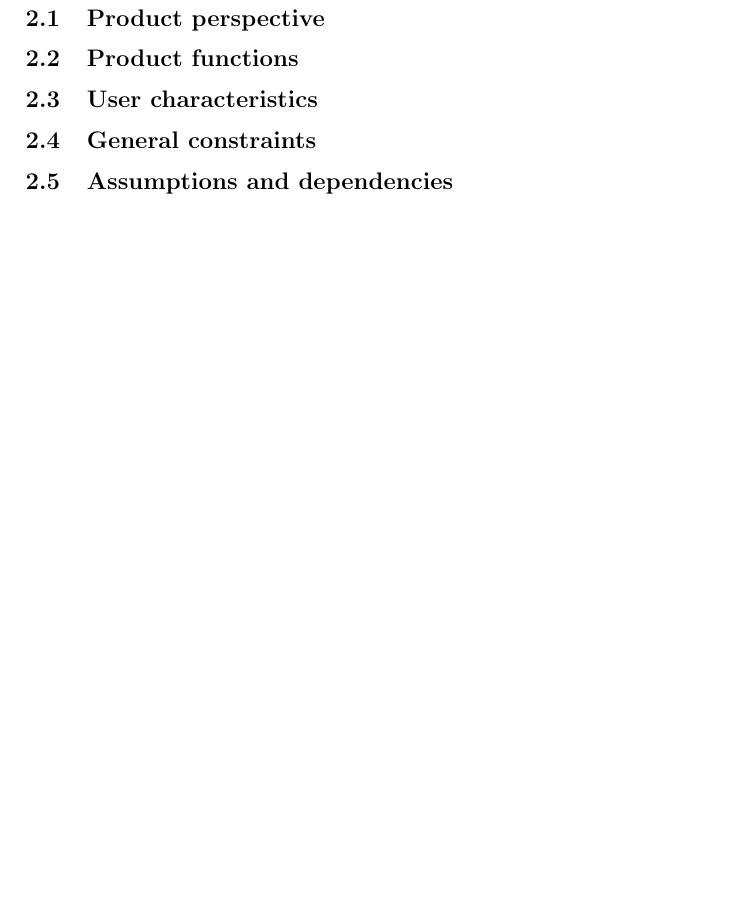
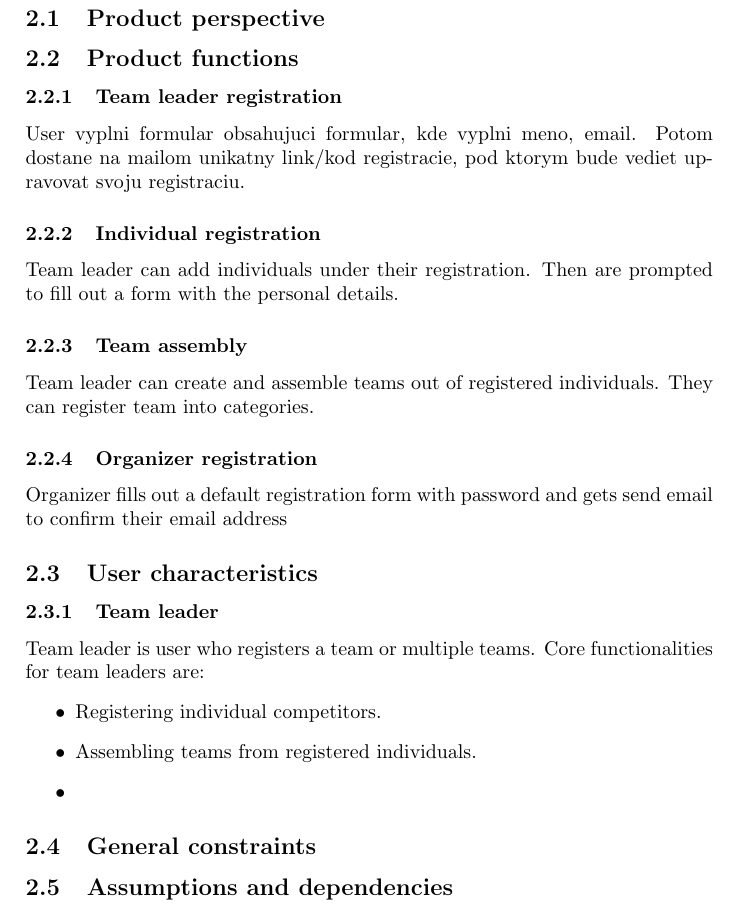
Before and after one commit to FiiL123/tis-requirements, a LaTeX document (requirements.tex): part of page 3 of 4, cut so that both start at the same text, the shorter picture padded with empty space. Compiled offline with pdfLaTeX.

Commit message:
add team leader desc

```diff
--- a/requirements.tex
+++ b/requirements.tex
@@ -31,8 +31,23 @@
 	\label{sub:perspective}
 	\subsection{Product functions}
 	\label{sub:functions}
+	\subsubsection{Team leader registration}
+	User vyplni formular obsahujuci formular, kde vyplni meno, email. Potom dostane na mailom unikatny link/kod registracie, pod ktorym bude vediet upravovat svoju registraciu.
+	\subsubsection{Individual registration}
+	Team leader can add individuals under their registration. Then are prompted to fill out a form with the personal details.
+	\subsubsection{Team assembly}
+	Team leader can create and assemble teams out of registered individuals. They can register team into categories.
+	\subsubsection{Organizer registration}
+	Organizer fills out a default registration form with password and gets send email to confirm their email address
 	\subsection{User characteristics}
 	\label{sub:users}
+	\subsubsection{Team leader}
+	Team leader is user who registers a team or multiple teams. Core functionalities for team leaders are:
+	\begin{itemize}
+		\item Registering individual competitors.
+		\item Assembling teams from registered individuals.
+		\item
+	\end{itemize}
 	\subsection{General constraints}
 	\label{sub:constraints}
 	\subsection{Assumptions and dependencies}
```
